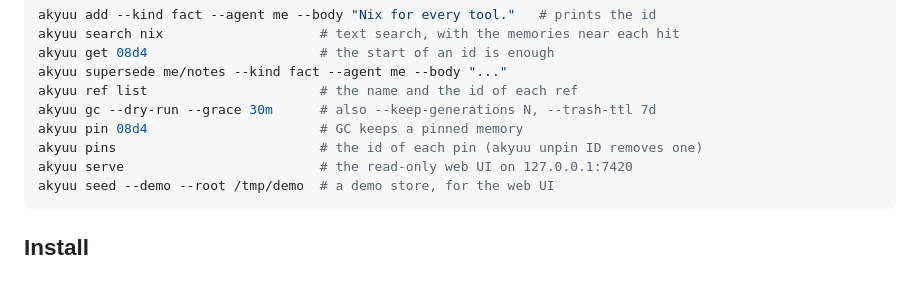
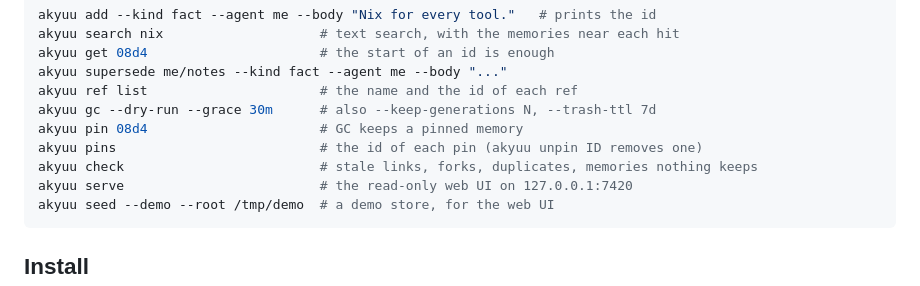
Before and after one commit to lillycham/akyuu, a Markdown page: README.md, the part around the change. Rendered like a GitHub page.

Commit message:
docs: describe akyuu check
Add the design note, a line in the README usage, and the state of the
consolidation pass in the TODO.

Co-Authored-By: Claude Sonnet 5.5 <noreply@anthropic.com>

````diff
--- a/README.md
+++ b/README.md
@@ -20,6 +20,7 @@ akyuu ref list                      # the name and the id of each ref
 akyuu gc --dry-run --grace 30m      # also --keep-generations N, --trash-ttl 7d
 akyuu pin 08d4                      # GC keeps a pinned memory
 akyuu pins                          # the id of each pin (akyuu unpin ID removes one)
+akyuu check                         # stale links, forks, duplicates, memories nothing keeps
 akyuu serve                         # the read-only web UI on 127.0.0.1:7420
 akyuu seed --demo --root /tmp/demo  # a demo store, for the web UI
 ```
````
Also changed, not shown: TODO.md (+5 -0 lines), docs/check.md (added, +176 -0 lines).
